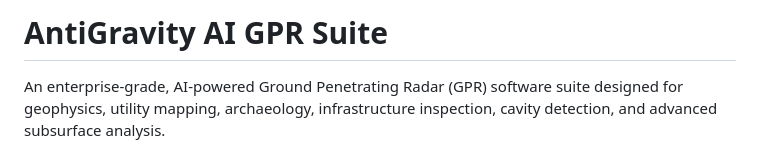
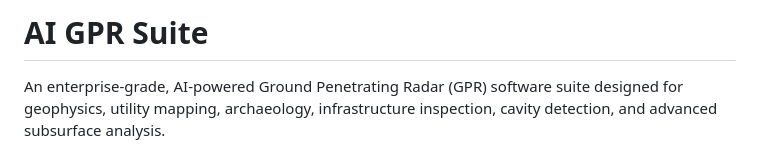
Before and after one commit to EkremTezcanSaridag/GPR-PROJECT, a Markdown page: README.md, the part around the change. Rendered like a GitHub page.

Commit message:
Rename project from AntiGravity AI GPR Suite to AI GPR Suite

```diff
--- a/README.md
+++ b/README.md
@@ -1,4 +1,4 @@
-# AntiGravity AI GPR Suite
+# AI GPR Suite
 
 An enterprise-grade, AI-powered Ground Penetrating Radar (GPR) software suite designed for geophysics, utility mapping, archaeology, infrastructure inspection, cavity detection, and advanced subsurface analysis.
 
```
